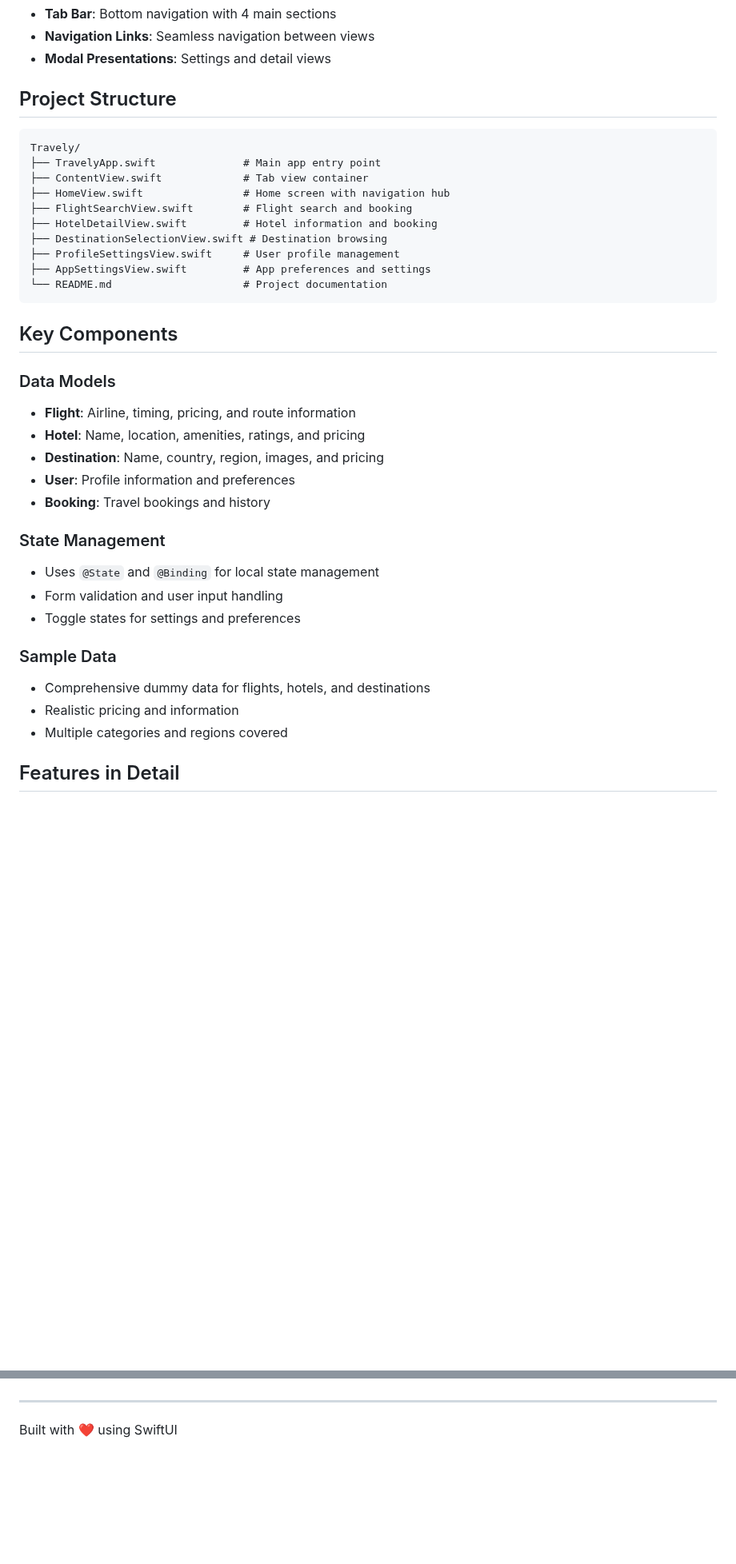
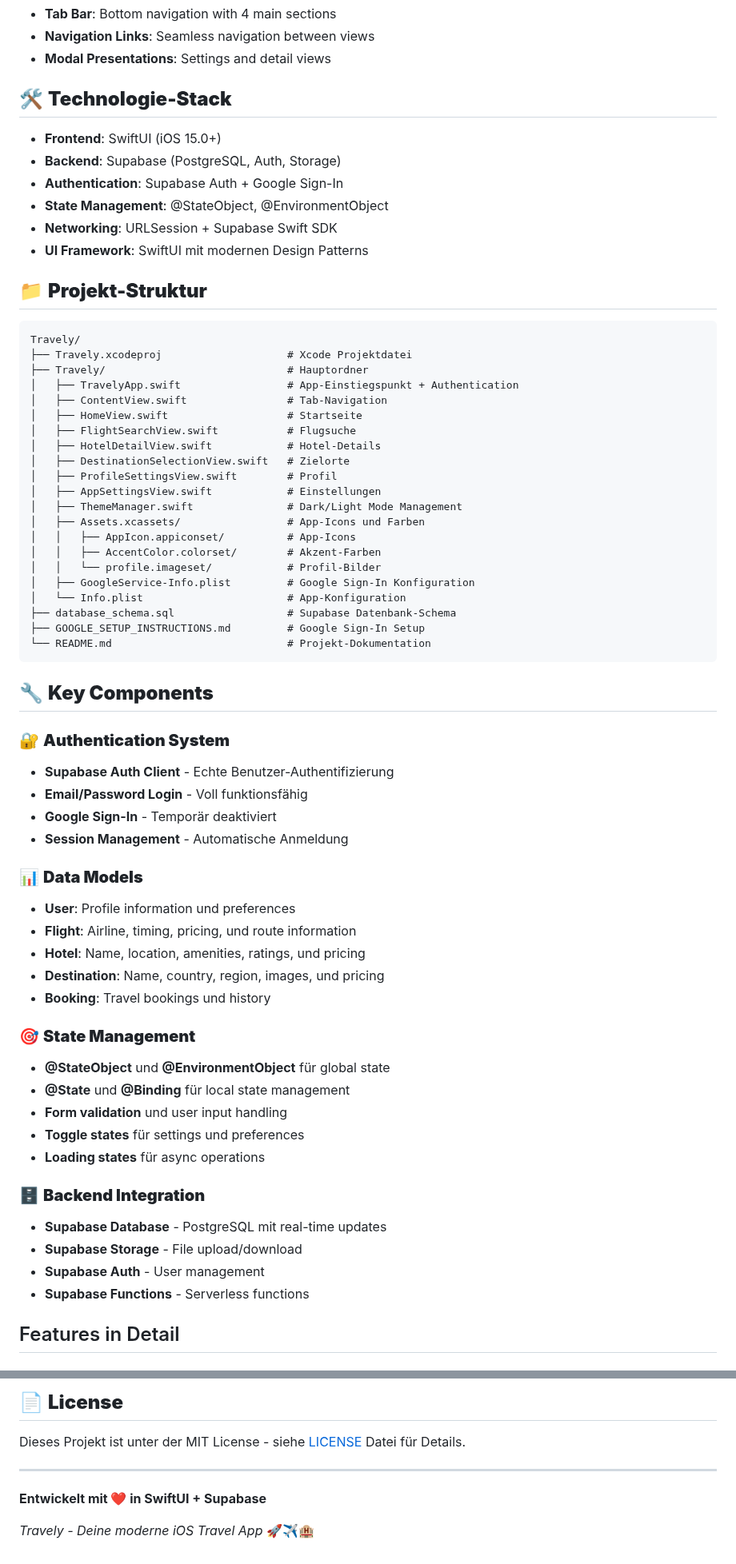
Before and after one commit to mariusthenomad/travely, a Markdown page: README.md, 2 parts joined by grey strips. Shown at 80% size. Drawn GitHub-style; blank space fills up the shorter version.

````diff
--- a/README.md
+++ b/README.md
@@ -60,39 +71,66 @@ A comprehensive iOS travel planning application built with SwiftUI, featuring fl
 - **Navigation Links**: Seamless navigation between views
 - **Modal Presentations**: Settings and detail views
 
-## Project Structure
+## 🛠 **Technologie-Stack**
+- **Frontend**: SwiftUI (iOS 15.0+)
+- **Backend**: Supabase (PostgreSQL, Auth, Storage)
+- **Authentication**: Supabase Auth + Google Sign-In
+- **State Management**: @StateObject, @EnvironmentObject
+- **Networking**: URLSession + Supabase Swift SDK
+- **UI Framework**: SwiftUI mit modernen Design Patterns
 
+## 📁 **Projekt-Struktur**
 ```
 Travely/
-├── TravelyApp.swift              # Main app entry point
-├── ContentView.swift             # Tab view container
-├── HomeView.swift                # Home screen with navigation hub
-├── FlightSearchView.swift        # Flight search and booking
-├── HotelDetailView.swift         # Hotel information and booking
-├── DestinationSelectionView.swift # Destination browsing
-├── ProfileSettingsView.swift     # User profile management
-├── AppSettingsView.swift         # App preferences and settings
-└── README.md                     # Project documentation
+├── Travely.xcodeproj                    # Xcode Projektdatei
+├── Travely/                             # Hauptordner
+│   ├── TravelyApp.swift                 # App-Einstiegspunkt + Authentication
+│   ├── ContentView.swift                # Tab-Navigation
+│   ├── HomeView.swift                   # Startseite
+│   ├── FlightSearchView.swift           # Flugsuche
+│   ├── HotelDetailView.swift            # Hotel-Details
+│   ├── DestinationSelectionView.swift   # Zielorte
+│   ├── ProfileSettingsView.swift        # Profil
+│   ├── AppSettingsView.swift            # Einstellungen
+│   ├── ThemeManager.swift               # Dark/Light Mode Management
+│   ├── Assets.xcassets/                 # App-Icons und Farben
+│   │   ├── AppIcon.appiconset/          # App-Icons
+│   │   ├── AccentColor.colorset/        # Akzent-Farben
+│   │   └── profile.imageset/            # Profil-Bilder
+│   ├── GoogleService-Info.plist         # Google Sign-In Konfiguration
+│   └── Info.plist                       # App-Konfiguration
+├── database_schema.sql                  # Supabase Datenbank-Schema
+├── GOOGLE_SETUP_INSTRUCTIONS.md         # Google Sign-In Setup
+└── README.md                            # Projekt-Dokumentation
 ```
 
-## Key Components
+## 🔧 **Key Components**
 
-### Data Models
-- **Flight**: Airline, timing, pricing, and route information
-- **Hotel**: Name, location, amenities, ratings, and pricing
-- **Destination**: Name, country, region, images, and pricing
-- **User**: Profile information and preferences
-- **Booking**: Travel bookings and history
+### 🔐 **Authentication System**
+- **Supabase Auth Client** - Echte Benutzer-Authentifizierung
+- **Email/Password Login** - Voll funktionsfähig
+- **Google Sign-In** - Temporär deaktiviert
+- **Session Management** - Automatische Anmeldung
 
-### State Management
-- Uses `@State` and `@Binding` for local state management
-- Form validation and user input handling
-- Toggle states for settings and preferences
+### 📊 **Data Models**
+- **User**: Profile information und preferences
+- **Flight**: Airline, timing, pricing, und route information
+- **Hotel**: Name, location, amenities, ratings, und pricing
+- **Destination**: Name, country, region, images, und pricing
+- **Booking**: Travel bookings und history
 
-### Sample Data
-- Comprehensive dummy data for flights, hotels, and destinations
-- Realistic pricing and information
-- Multiple categories and regions covered
+### 🎯 **State Management**
+- **@StateObject** und **@EnvironmentObject** für global state
+- **@State** und **@Binding** für local state management
+- **Form validation** und user input handling
+- **Toggle states** für settings und preferences
+- **Loading states** für async operations
+
+### 🗄️ **Backend Integration**
+- **Supabase Database** - PostgreSQL mit real-time updates
+- **Supabase Storage** - File upload/download
+- **Supabase Auth** - User management
+- **Supabase Functions** - Serverless functions
 
 ## Features in Detail
 
@@ -171,4 +241,9 @@ The app follows modern iOS design principles with a focus on:
+## 📄 **License**
+
+Dieses Projekt ist unter der MIT License - siehe [LICENSE](LICENSE) Datei für Details.
 
 ---
 
-Built with ❤️ using SwiftUI
+**Entwickelt mit ❤️ in SwiftUI + Supabase**
+
+*Travely - Deine moderne iOS Travel App* 🚀✈️🏨
````
Also changed, not shown: other parts of README.md (+94 -51 lines).
